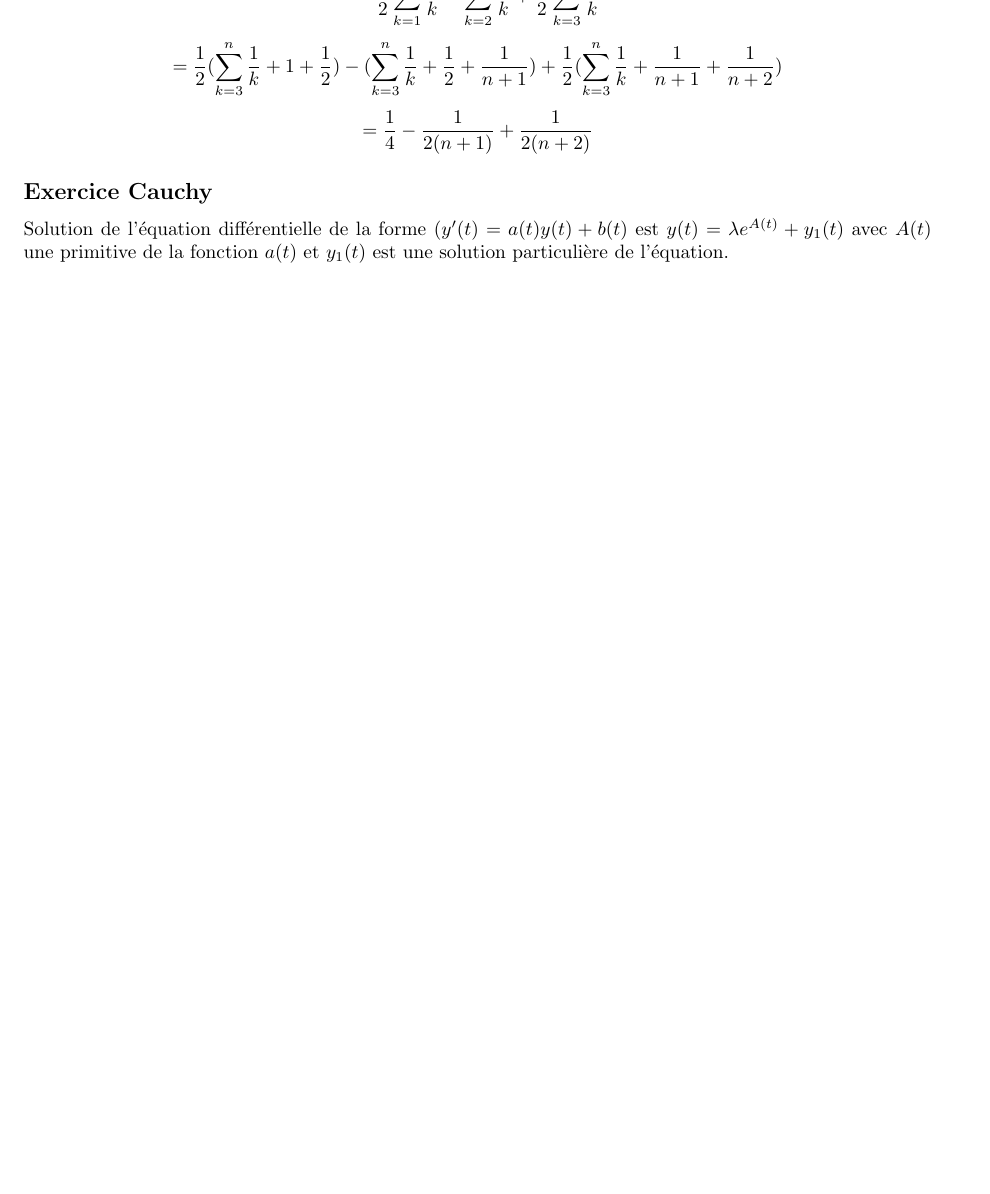
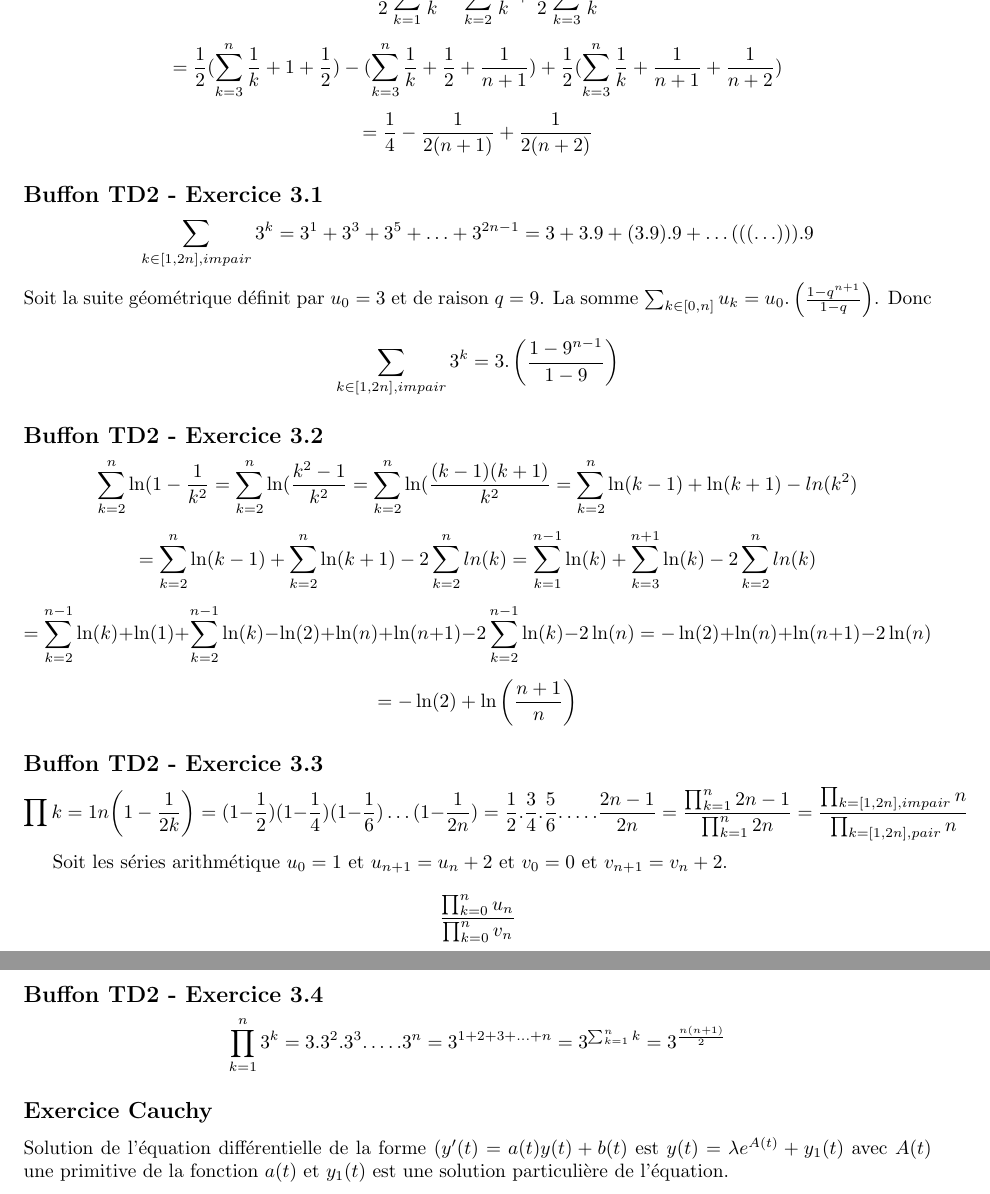
Before and after one commit to PAYRAULT/MPI, a LaTeX book (Math_101/TD/TD3.tex): part of page 3 of 3 before the commit and two parts of pages 3 and 4 of 4 after it, the two joined at a grey line, cut so that both start at the same text, the shorter picture padded with empty space. Compiled offline with pdfLaTeX.

Commit message:
Bufon, TD2 ex3

```diff
--- a/Math_101/TD/TD3.tex
+++ b/Math_101/TD/TD3.tex
@@ -165,6 +165,30 @@ $$ = \frac{1}{2}\sum_{k=1}^{n}{\frac{1}{k}} - \sum_{k=2}^{n+1}{\frac{1}{k}} + \f
 $$ = \frac{1}{2}(\sum_{k=3}^{n}{\frac{1}{k}}+1+\frac{1}{2}) - (\sum_{k=3}^{n}{\frac{1}{k}}+\frac{1}{2}+\frac{1}{n+1}) + \frac{1}{2}(\sum_{k=3}^{n}{\frac{1}{k}}+\frac{1}{n+1}+\frac{1}{n+2})$$
 $$=\frac{1}{4}-\frac{1}{2(n+1)}+\frac{1}{2(n+2)}$$
 
+
+\subsection*{Buffon TD2 - Exercice 3.1}
+$$\sum_{k \in [1,2n], impair}{3^k} = 3^1+3^3+3^5+\ldots+3^{2n-1} = 3 + 3.9 + (3.9).9 + \ldots (((\ldots))).9$$
+Soit la suite g\'eom\'etrique d\'efinit par $u_0 = 3$ et de raison $q=9$. La somme $\sum_{k \in[0,n]}{u_k} = u_0.\left(\frac{1-q^{n+1}}{1-q}\right)$.
+Donc
+$$\sum_{k \in [1,2n], impair}{3^k} = 3.\left(\frac{1-9^{n-1}}{1-9}\right)$$
+
+\subsection*{Buffon TD2 - Exercice 3.2}
+$$\sum_{k=2}^{n}{\ln(1-\frac{1}{k^2}} = \sum_{k=2}^{n}{\ln(\frac{k^2 - 1}{k^2}} = \sum_{k=2}^{n}{\ln(\frac{(k - 1)(k+1)}{k^2}} = \sum_{k=2}^{n}{\ln(k-1) + \ln(k+1) - ln(k^2)} $$
+$$ = \sum_{k=2}^{n}{\ln(k-1)} + \sum_{k=2}^{n}{\ln(k+1)} - 2\sum_{k=2}^{n}{ln(k)} = \sum_{k=1}^{n-1}{\ln(k)} + \sum_{k=3}^{n+1}{\ln(k)} - 2\sum_{k=2}^{n}{ln(k)}$$
+$$ = \sum_{k=2}^{n-1}{\ln(k)} + \ln(1) + \sum_{k=2}^{n-1}{\ln(k)} -\ln(2) + \ln(n) + \ln(n+1) - 2\sum_{k=2}^{n-1}{\ln(k)} - 2\ln(n) = -\ln(2) + \ln(n) + \ln(n+1) - 2\ln(n)$$
+$$ = -\ln(2) + \ln\left(\frac{n+1}{n}\right) $$
+
+
+\subsection*{Buffon TD2 - Exercice 3.3}
+$$\prod{k=1}{n}{\left(1-\frac{1}{2k}\right)} = (1-\frac{1}{2})(1-\frac{1}{4})(1-\frac{1}{6})\ldots(1-\frac{1}{2n}) = \frac{1}{2}.\frac{3}{4}.\frac{5}{6}.\ldots.\frac{2n-1}{2n} = \frac{\prod_{k=1}^{n}{2n-1}}{\prod_{k=1}^{n}{2n}} = \frac{\prod_{k=[1,2n],impair}{n}}{\prod_{k=[1,2n],pair}{n}}$$
+
+Soit les s\'eries arithm\'etique $u_0=1$ et $u_{n+1} = u_{n} + 2$ et $v_0=0$ et $v_{n+1} = v_{n} + 2$.
+$$\frac{\prod_{k=0}^{n}{u_n}}{\prod_{k=0}^{n}{v_n}}$$
+
+
+\subsection*{Buffon TD2 - Exercice 3.4}
+$$\prod_{k=1}^{n}{3^k} = 3 . 3^2 . 3^3 . \ldots . 3^n = 3^{1+2+3+\ldots+n} = 3^{\sum_{k=1}^{n}{k}} = 3^{\frac{n(n+1)}{2}}$$
+
 \subsection*{Exercice Cauchy}
 Solution de l'\'equation diff\'erentielle de la forme $(y'(t) = a(t)y(t) + b(t)$ est $y(t) = \lambda e^{A(t)}+y_1(t)$ avec $A(t)$ une primitive de la fonction $a(t)$ et $y_1(t)$ est une solution particuli\`ere de l'\'equation.\\
 
```
Also changed, not shown: Math_101/TD/TD3.pdf.
